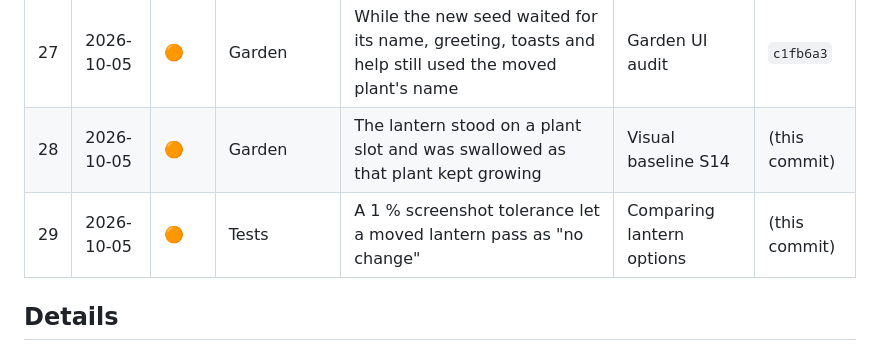
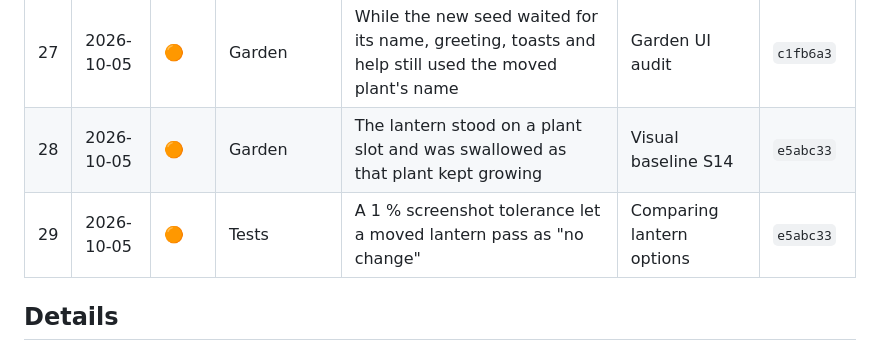
Before and after one commit to kishidek/marumado, a Markdown page: docs/bugs.md, the part around the change. GitHub-like rendering.

Commit message:
Bug log: #28–29 commit reference
Co-Authored-By: Claude Opus 5.5 <noreply@anthropic.com>

```diff
--- a/docs/bugs.md
+++ b/docs/bugs.md
@@ -41,8 +41,8 @@ Severity: 🔴 broke a core flow or data · 🟠 visible / confusing · 🟢 min
 | 25 | 2026-10-05 | 🟠 | Garden | New-seed dialog opened over the move ceremony | Screenshots of the ceremony | `7a01c5d` |
 | 26 | 2026-10-05 | 🟢 | Garden | The moving plant flashed in its garden slot before taking off | Same review | `7a01c5d` |
 | 27 | 2026-10-05 | 🟠 | Garden | While the new seed waited for its name, greeting, toasts and help still used the moved plant's name | Garden UI audit | `c1fb6a3` |
-| 28 | 2026-10-05 | 🟠 | Garden | The lantern stood on a plant slot and was swallowed as that plant kept growing | Visual baseline S14 | (this commit) |
-| 29 | 2026-10-05 | 🟠 | Tests | A 1 % screenshot tolerance let a moved lantern pass as "no change" | Comparing lantern options | (this commit) |
+| 28 | 2026-10-05 | 🟠 | Garden | The lantern stood on a plant slot and was swallowed as that plant kept growing | Visual baseline S14 | `e5abc33` |
+| 29 | 2026-10-05 | 🟠 | Tests | A 1 % screenshot tolerance let a moved lantern pass as "no change" | Comparing lantern options | `e5abc33` |
 
 ## Details
 
```
